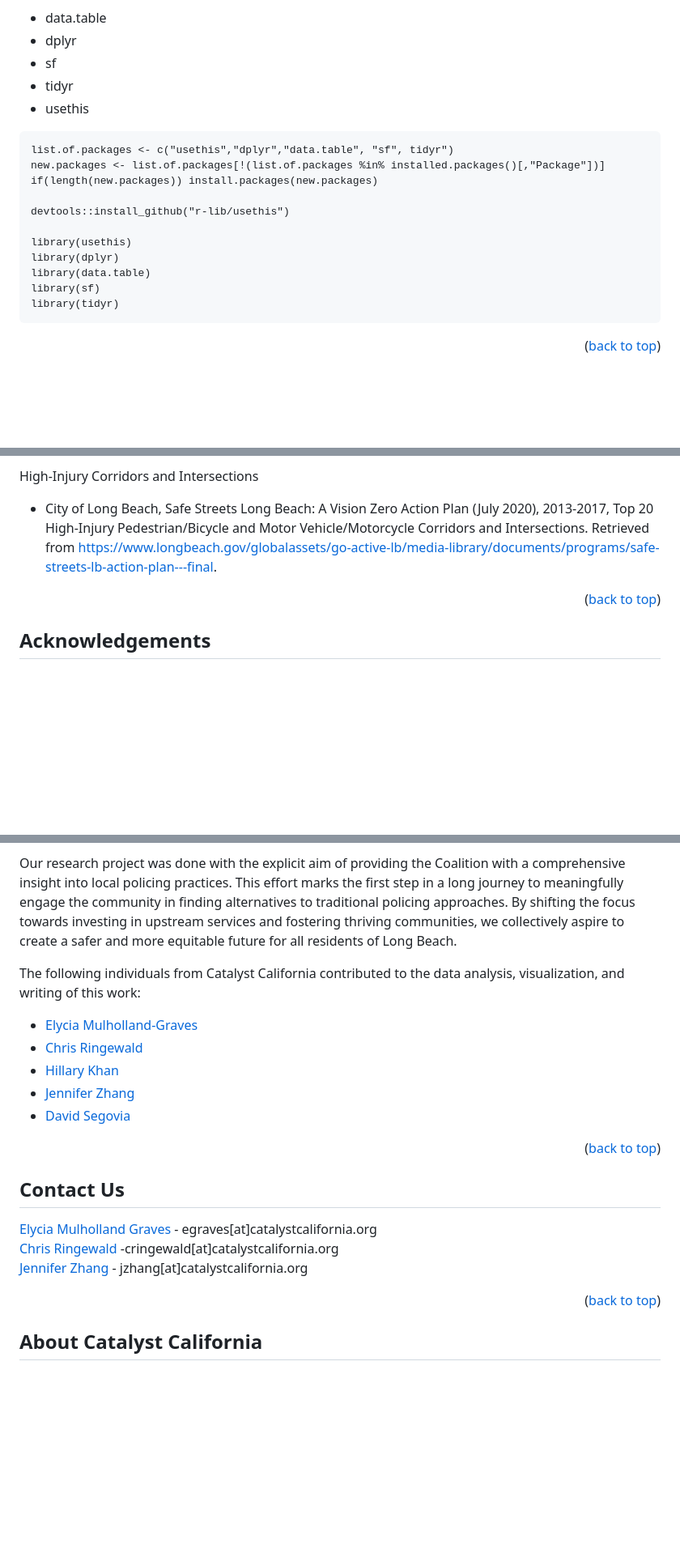
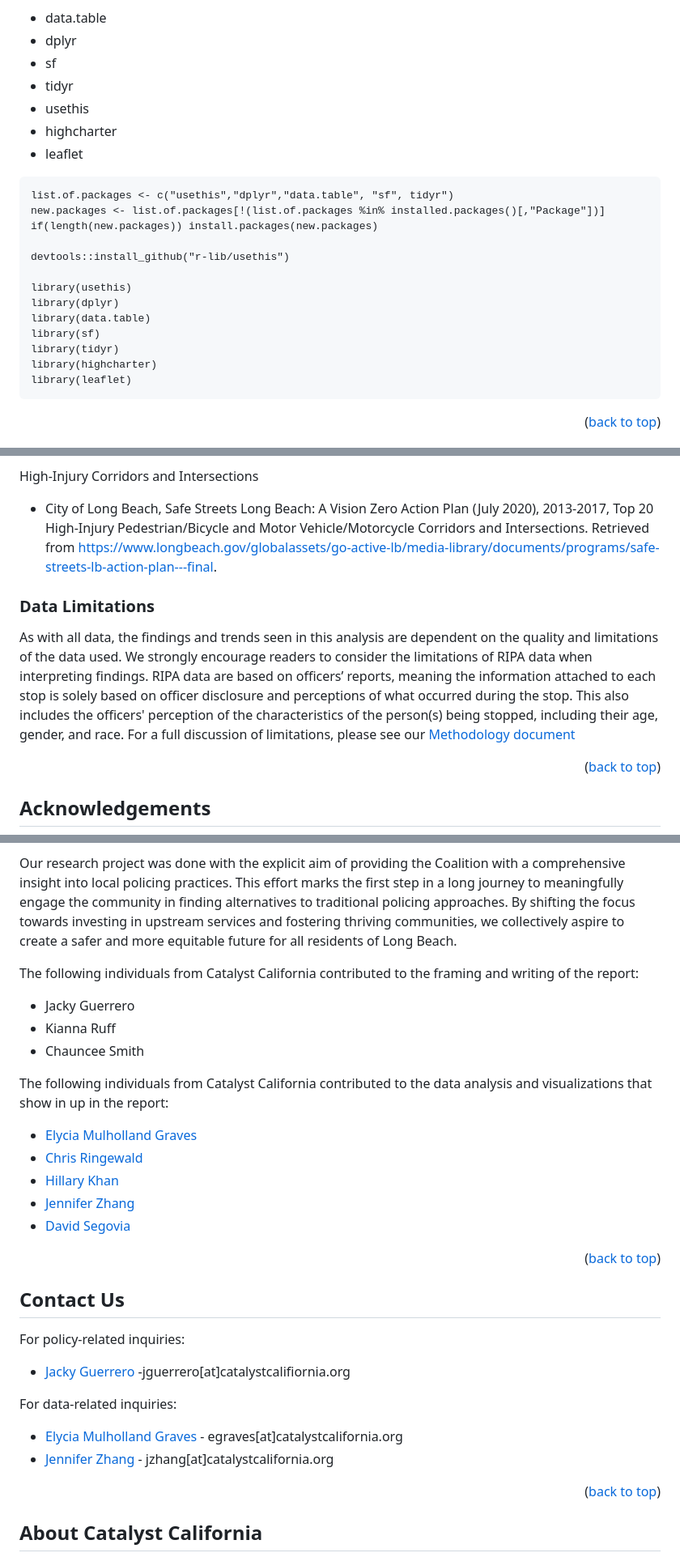
Before and after one commit to catalystcalifornia/lbripa, a Markdown page: README.md, 3 parts joined by grey strips. Shown at 81% size. GitHub-like rendering; blank space fills up the shorter version.

````diff
--- a/README.md
+++ b/README.md
@@ -64,6 +65,8 @@ We used several R packages to analyze data and perform different functions, incl
 * sf
 * tidyr
 * usethis
+* highcharter
+* leaflet
 
 ```
 list.of.packages <- c("usethis","dplyr","data.table", "sf", tidyr")
@@ -77,6 +80,8 @@ library(dplyr)
 library(data.table)
 library(sf)
 library(tidyr)
+library(highcharter)
+library(leaflet)
 ```
 
 <p align="right">(<a href="#top">back to top</a>)</p>
@@ -98,6 +103,9 @@ Population Estimates by Race
 High-Injury Corridors and Intersections
 * City of Long Beach, Safe Streets Long Beach: A Vision Zero Action Plan (July 2020), 2013-2017, Top 20 High-Injury Pedestrian/Bicycle and Motor Vehicle/Motorcycle Corridors and Intersections. Retrieved from https://www.longbeach.gov/globalassets/go-active-lb/media-library/documents/programs/safe-streets-lb-action-plan---final.
 
+### Data Limitations
+
+As with all data, the findings and trends seen in this analysis are dependent on the quality and limitations of the data used. We strongly encourage readers to consider the limitations of RIPA data when interpreting findings. RIPA data are based on officers’ reports, meaning the information attached to each stop is solely based on officer disclosure and perceptions of what occurred during the stop. This also includes the officers' perception of the characteristics of the person(s) being stopped, including their age, gender, and race. For a full discussion of limitations, please see our [Methodology document](https://github.com/catalystcalifornia/lbripa/blob/main/Methodology_Racial_Bias_LBPD_2023.pdf)
 
 <p align="right">(<a href="#top">back to top</a>)</p>
 
@@ -107,9 +115,15 @@ We would like to express our deepest appreciation to the Long Beach People’s B
 
 Our research project was done with the explicit aim of providing the Coalition with a comprehensive insight into local policing practices. This effort marks the first step in a long journey to meaningfully engage the community in finding alternatives to traditional policing approaches. By shifting the focus towards investing in upstream services and fostering thriving communities, we collectively aspire to create a safer and more equitable future for all residents of Long Beach.
 
-The following individuals from Catalyst California contributed to the data analysis, visualization, and writing of this work:
+The following individuals from Catalyst California contributed to the framing and writing of the report:
 
-* [Elycia Mulholland-Graves](https://github.com/elyciamg)
+* Jacky Guerrero
+* Kianna Ruff
+* Chauncee Smith
+
+The following individuals from Catalyst California contributed to the data analysis and visualizations that show in up in the report:
+
+* [Elycia Mulholland Graves](https://github.com/elyciamg)
 * [Chris Ringewald](https://github.com/cringewald)
 * [Hillary Khan](https://github.com/hillaryk-ap)
 * [Jennifer Zhang](https://github.com/jzhang514)
@@ -119,9 +133,13 @@ The following individuals from Catalyst California contributed to the data analy
 
 ## Contact Us
 
-[Elycia Mulholland Graves](https://www.linkedin.com/in/elycia-mulholland-graves-54578258/) - egraves[at]catalystcalifornia.org  <br>
-[Chris Ringewald](https://www.linkedin.com/in/chris-ringewald-6766369/) -cringewald[at]catalystcalifornia.org <br>
-[Jennifer Zhang](www.linkedin.com/in/jenniferzhang3) - jzhang[at]catalystcalifornia.org
+For policy-related inquiries:
+* [Jacky Guerrero](https://www.linkedin.com/in/jackyguerrero/) -jguerrero[at]catalystcalifiornia.org
+
+For data-related inquiries:
+
+* [Elycia Mulholland Graves](https://www.linkedin.com/in/elycia-mulholland-graves-54578258/) - egraves[at]catalystcalifornia.org
+* [Jennifer Zhang](www.linkedin.com/in/jenniferzhang3) - jzhang[at]catalystcalifornia.org
 
 <p align="right">(<a href="#top">back to top</a>)</p>
 
````
Also changed, not shown: other parts of README.md (+1 -0 lines).
